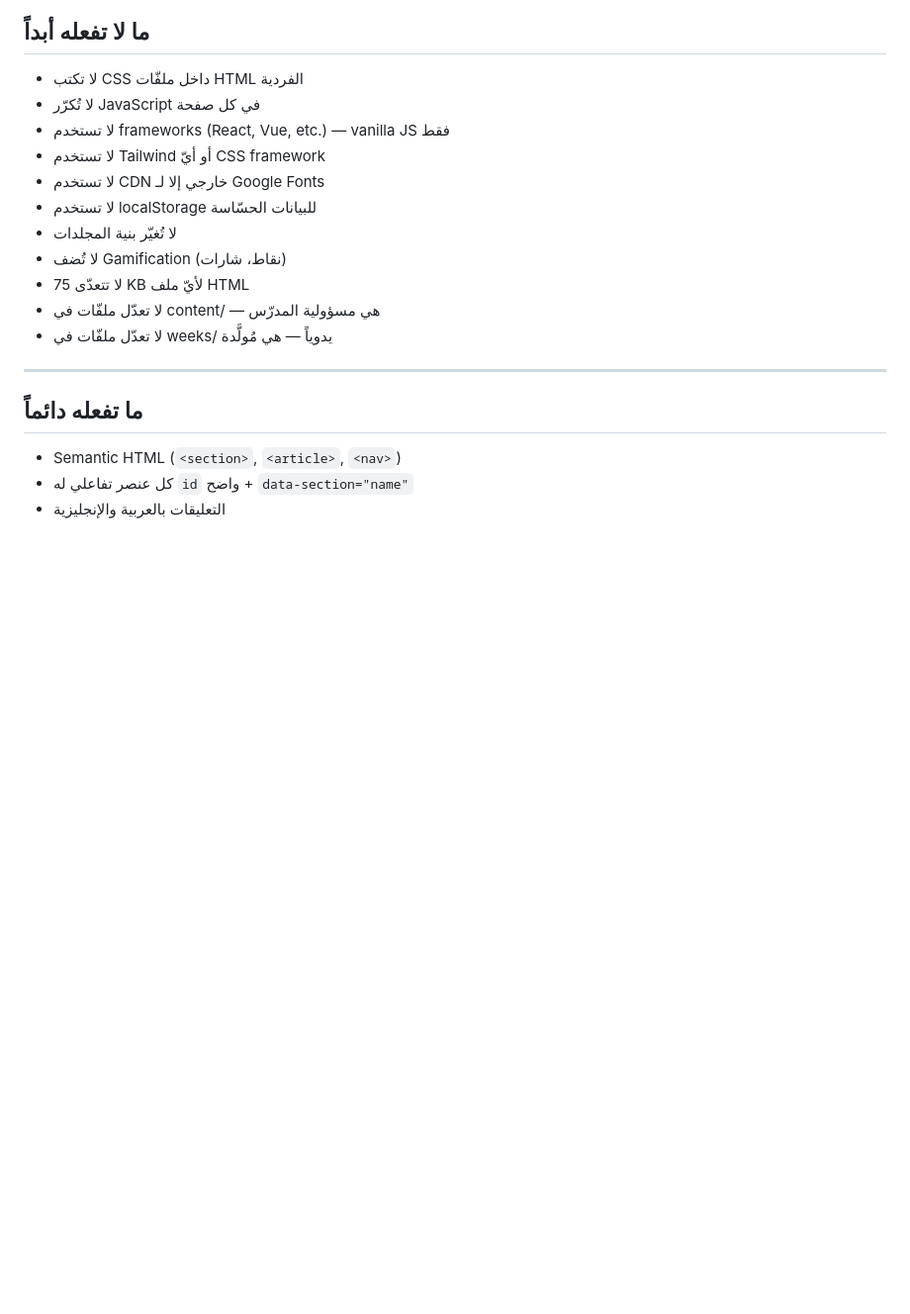
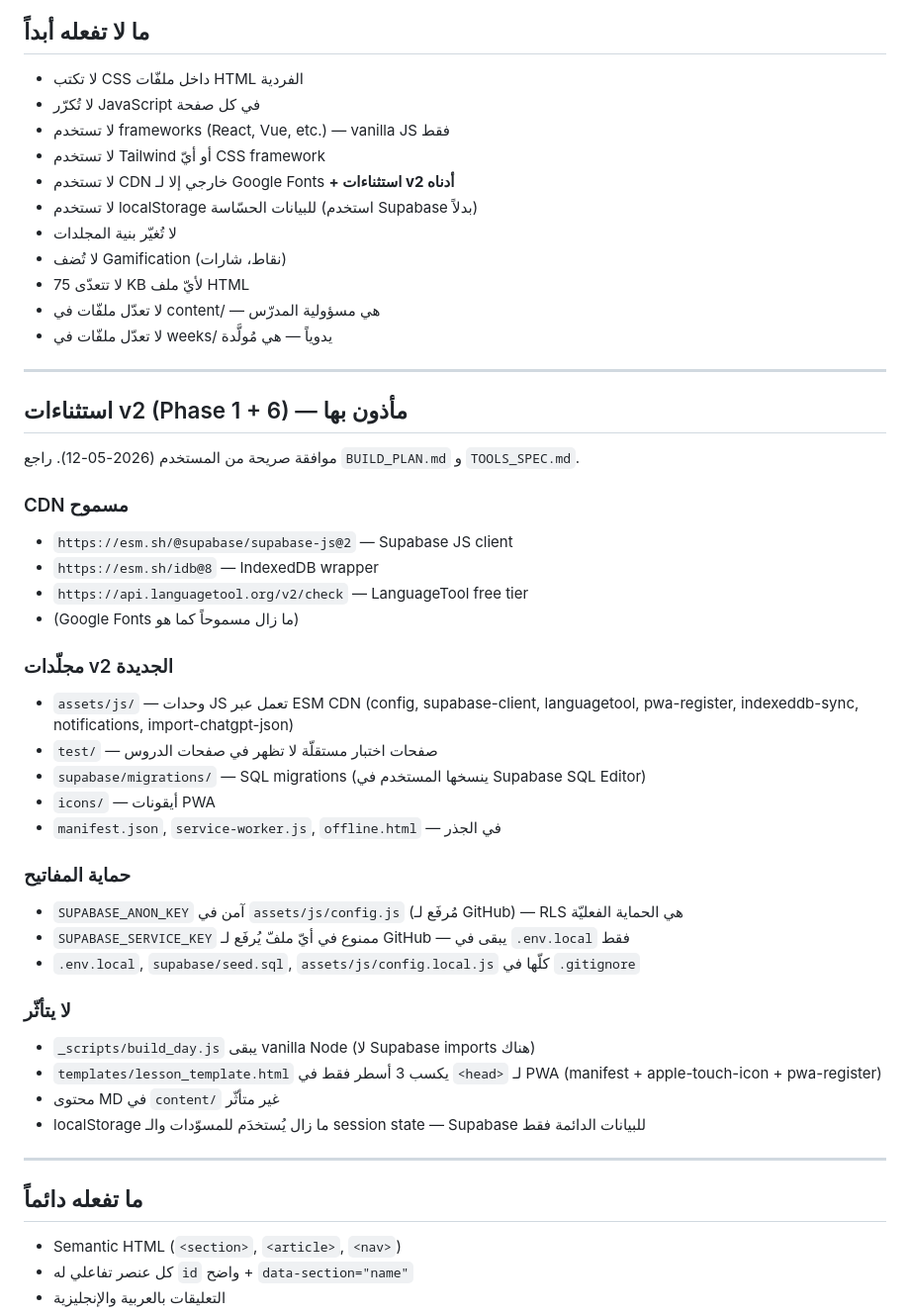
Before and after one commit to s5xx5s/english-learning-system, a Markdown page: CLAUDE.md, the part around the change. Shown at 99% size. GitHub-like rendering; blank space fills up the shorter version.

```diff
--- a/CLAUDE.md
+++ b/CLAUDE.md
@@ -227,13 +227,43 @@ english-learning-system/
 - لا تُكرّر JavaScript في كل صفحة
 - لا تستخدم frameworks (React, Vue, etc.) — vanilla JS فقط
 - لا تستخدم Tailwind أو أيّ CSS framework
-- لا تستخدم CDN خارجي إلا لـ Google Fonts
-- لا تستخدم localStorage للبيانات الحسّاسة
+- لا تستخدم CDN خارجي إلا لـ Google Fonts **+ استثناءات v2 أدناه**
+- لا تستخدم localStorage للبيانات الحسّاسة (استخدم Supabase بدلاً)
 - لا تُغيّر بنية المجلدات
 - لا تُضف Gamification (نقاط، شارات)
 - لا تتعدّى 75 KB لأيّ ملف HTML
 - لا تعدّل ملفّات في content/ — هي مسؤولية المدرّس
 - لا تعدّل ملفّات في weeks/ يدوياً — هي مُولَّدة
+
+---
+
+## استثناءات v2 (Phase 1 + 6) — مأذون بها
+
+موافقة صريحة من المستخدم (2026-05-12). راجع `BUILD_PLAN.md` و `TOOLS_SPEC.md`.
+
+### CDN مسموح
+- `https://esm.sh/@supabase/supabase-js@2` — Supabase JS client
+- `https://esm.sh/idb@8` — IndexedDB wrapper
+- `https://api.languagetool.org/v2/check` — LanguageTool free tier
+- (Google Fonts ما زال مسموحاً كما هو)
+
+### مجلّدات v2 الجديدة
+- `assets/js/` — وحدات JS تعمل عبر ESM CDN (config, supabase-client, languagetool, pwa-register, indexeddb-sync, notifications, import-chatgpt-json)
+- `test/` — صفحات اختبار مستقلّة لا تظهر في صفحات الدروس
+- `supabase/migrations/` — SQL migrations (ينسخها المستخدم في Supabase SQL Editor)
+- `icons/` — أيقونات PWA
+- `manifest.json`, `service-worker.js`, `offline.html` — في الجذر
+
+### حماية المفاتيح
+- `SUPABASE_ANON_KEY` آمن في `assets/js/config.js` (مُرفَع لـ GitHub) — RLS هي الحماية الفعليّة
+- `SUPABASE_SERVICE_KEY` ممنوع في أيّ ملفّ يُرفَع لـ GitHub — يبقى في `.env.local` فقط
+- `.env.local`, `supabase/seed.sql`, `assets/js/config.local.js` كلّها في `.gitignore`
+
+### لا يتأثّر
+- `_scripts/build_day.js` يبقى vanilla Node (لا Supabase imports هناك)
+- `templates/lesson_template.html` يكسب 3 أسطر فقط في `<head>` لـ PWA (manifest + apple-touch-icon + pwa-register)
+- محتوى MD في `content/` غير متأثّر
+- localStorage ما زال يُستخدَم للمسوّدات والـ session state — Supabase للبيانات الدائمة فقط
 
 ---
 
```
Also changed, not shown: INTEGRATION_NOTES.md (added, +162 -0 lines).
